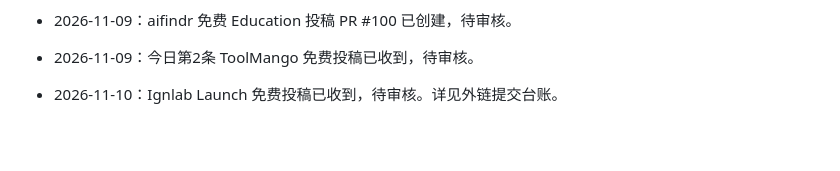
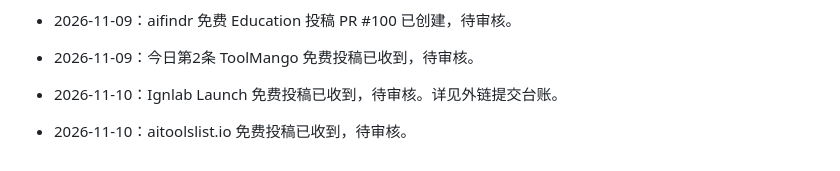
Before and after one commit to sqblxhqyandex-bit/ilaw-lesson-plan-generator, a Markdown page: project-control.md, the part around the change. Drawn GitHub-style; blank space fills up the shorter version.

```diff
--- a/project-control.md
+++ b/project-control.md
@@ -79,3 +79,5 @@
 - 2026-11-09：今日第2条 ToolMango 免费投稿已收到，待审核。
 
 - 2026-11-10：Ignlab Launch 免费投稿已收到，待审核。详见外链提交台账。
+
+- 2026-11-10：aitoolslist.io 免费投稿已收到，待审核。
```
Also changed, not shown: 11-launch/directory-submission-log.md (+6 -0 lines).
